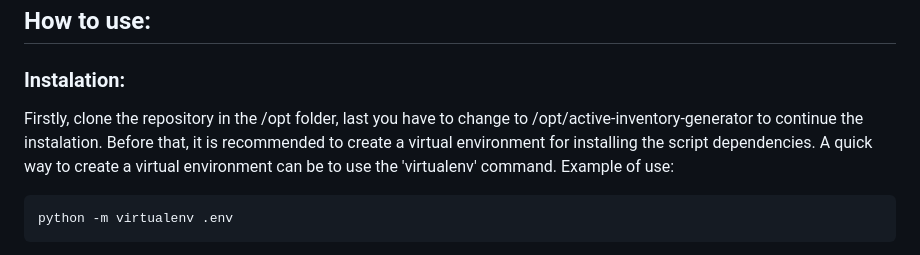
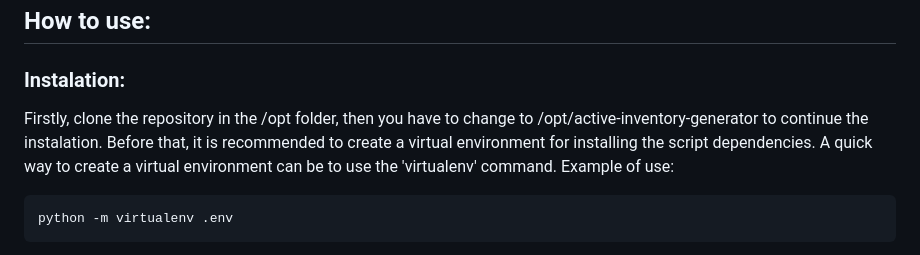
Before and after one commit to juanse77/active-inventory-generator, a Markdown page: README.md, the part around the change. GitHub-like rendering.

````diff
--- a/README.md
+++ b/README.md
@@ -3,7 +3,7 @@ Script designed to generate a report from the nmap execution results. Specifical
 
 ## How to use:
 ### Instalation:
-Firstly, clone the repository in the /opt folder, last you have to change to /opt/active-inventory-generator to continue the instalation. Before that, it is recommended to create a virtual environment for installing the script dependencies. A quick way to create a virtual environment can be to use the 'virtualenv' command. Example of use:
+Firstly, clone the repository in the /opt folder, then you have to change to /opt/active-inventory-generator to continue the instalation. Before that, it is recommended to create a virtual environment for installing the script dependencies. A quick way to create a virtual environment can be to use the 'virtualenv' command. Example of use:
 
 ```bash
 python -m virtualenv .env
````
